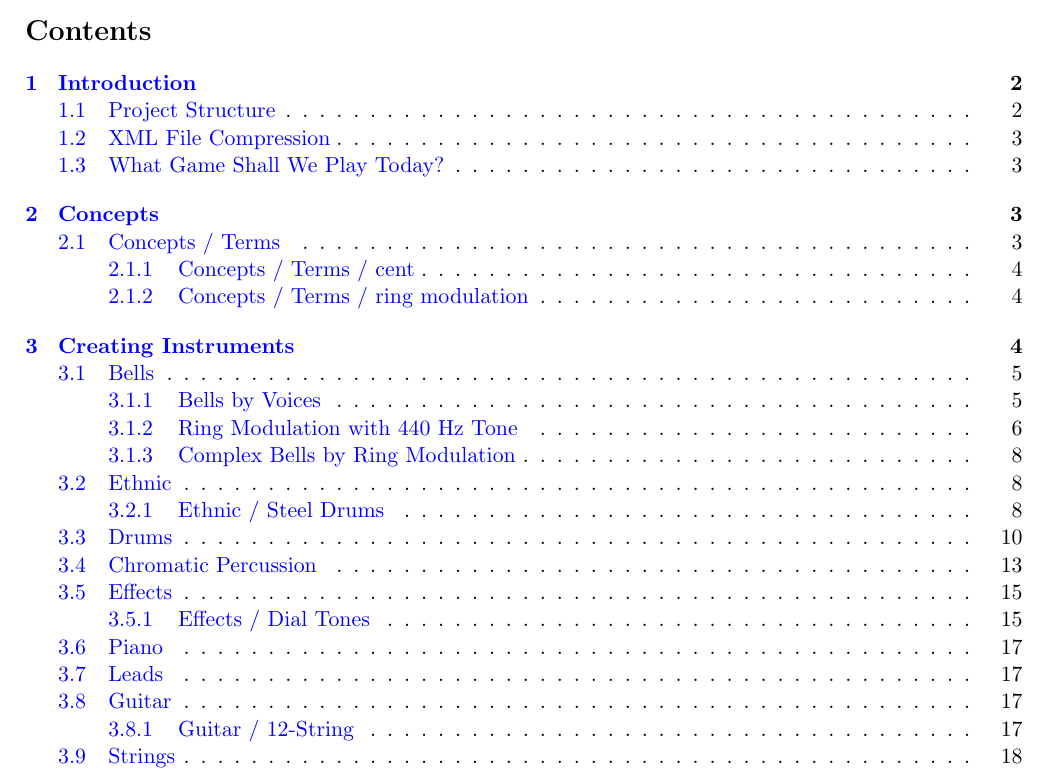
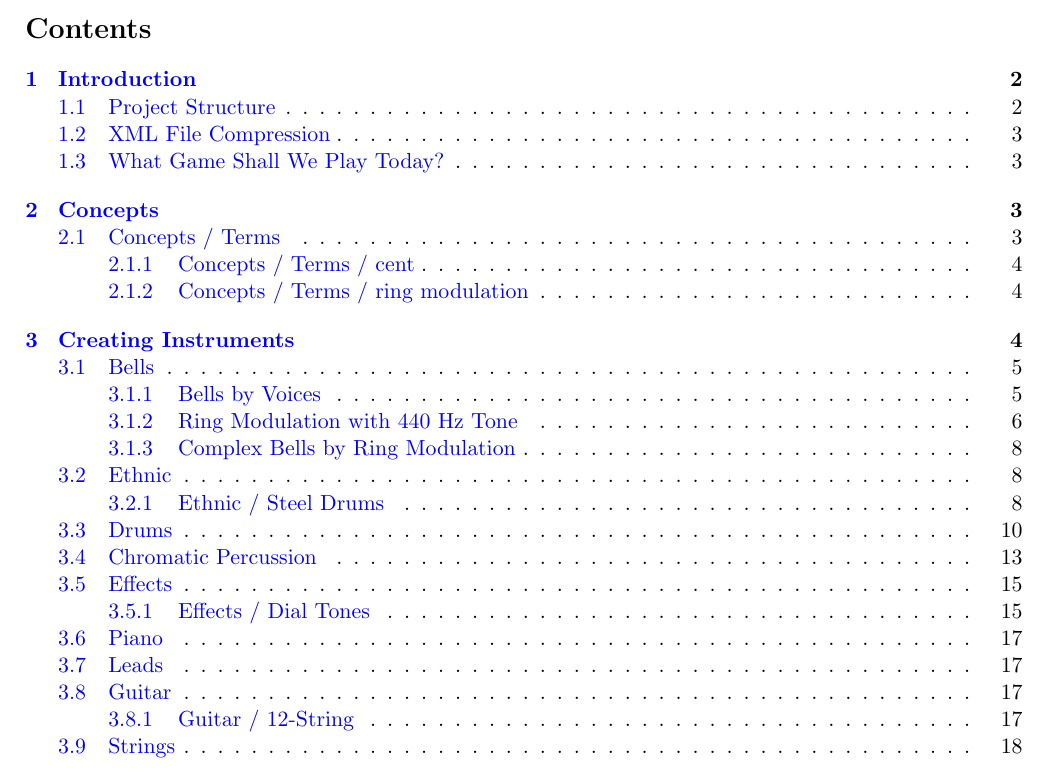
Before and after one commit to ahlstromcj/yoshimi-cookbook, a LaTeX document (tex/yoshimi-cookbook.tex, which reads tex/yoshimi-docs-structure.tex): part of page 1 of 26, cut so that both start at the same text. Compiled offline with pdfLaTeX.

Commit message:
Added raggedbottom to avoid vertical justification.

```diff
--- a/tex/yoshimi-docs-structure.tex
+++ b/tex/yoshimi-docs-structure.tex
@@ -188,6 +188,8 @@
 \renewcommand\dbltopfraction{.9}
 \renewcommand\bottomfraction{.9}
 
+\raggedbottom                          % avoid excessive vertical justification
+
 %-------------------------------------------------------------------------------
 % vim: ts=3 sw=3 et ft=tex
 %-------------------------------------------------------------------------------
```
Also changed, not shown: tex/yoshimi-docs-structure.tex (4 more changed lines).
